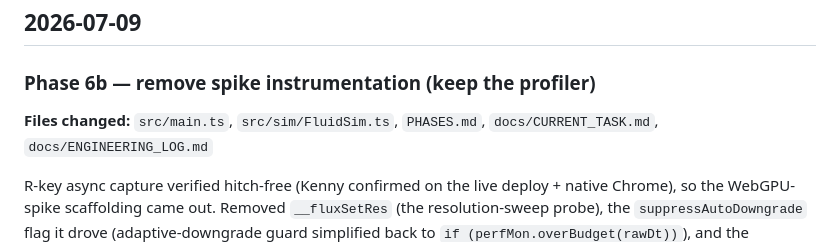
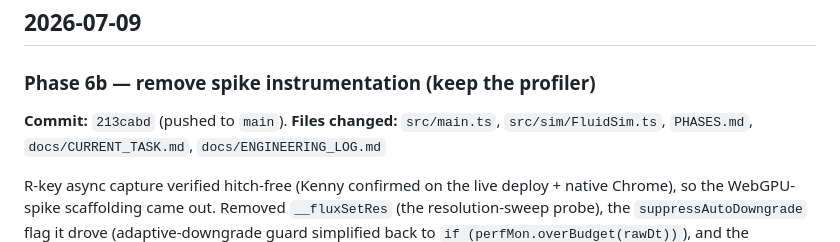
Before and after one commit to cs-keni/flux, a Markdown page: docs/ENGINEERING_LOG.md, the part around the change. Rendered like a GitHub page.

Commit message:
docs(Phase6b): record instrumentation-removal commit hash

```diff
--- a/docs/ENGINEERING_LOG.md
+++ b/docs/ENGINEERING_LOG.md
@@ -4,6 +4,7 @@
 
 ### Phase 6b — remove spike instrumentation (keep the profiler)
 
+**Commit:** `213cabd` (pushed to `main`).
 **Files changed:** `src/main.ts`, `src/sim/FluidSim.ts`, `PHASES.md`, `docs/CURRENT_TASK.md`, `docs/ENGINEERING_LOG.md`
 
 R-key async capture verified hitch-free (Kenny confirmed on the live deploy + native Chrome), so the WebGPU-spike scaffolding came out. Removed `__fluxSetRes` (the resolution-sweep probe), the `suppressAutoDowngrade` flag it drove (adaptive-downgrade guard simplified back to `if (perfMon.overBudget(rawDt))`), and the `readback` CPU sampler in `readDyeField` (it measured the exact sync stall the async path replaced). **Kept `GpuProfiler` + the per-pass `p?.begin/end` hooks + `__fluxProfile()`/`__fluxProfileReset()`** — decision `flux-6b-profiler-keep`: it's a reusable per-pass GPU profiler, DEV-only (dynamic import → tree-shaken from prod) and null-guarded (one null-check per pass in prod), worth keeping for sound-reactivity + export perf work. De-spiked its comments/warning from the T1 framing. `type-check` clean · 64 tests pass · `build` clean (FluidSim bundle 23.97→23.87 kB).
```
